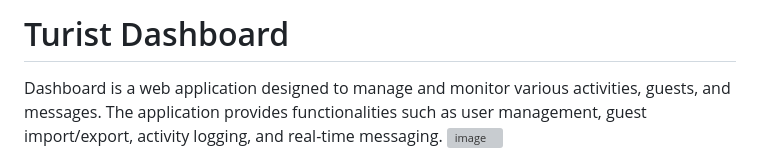
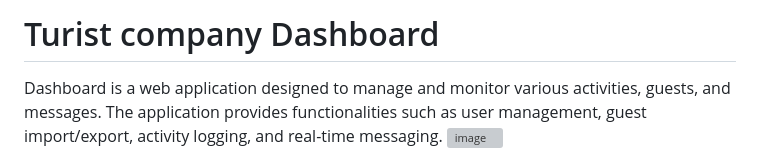
Before and after one commit to izzatalasadi/Turist-company-dashboard, a Markdown page: README.md, the part around the change. GitHub-like rendering; grey boxes are pictures that could not be loaded.

```diff
--- a/README.md
+++ b/README.md
@@ -1,4 +1,4 @@
-# Turist Dashboard
+# Turist company Dashboard
 
 Dashboard is a web application designed to manage and monitor various activities, guests, and messages. The application provides functionalities such as user management, guest import/export, activity logging, and real-time messaging.
 <img width="1429" alt="image" src="https://github.com/user-attachments/assets/6e272a70-6fac-4060-a9a3-387b19f21652">
```
